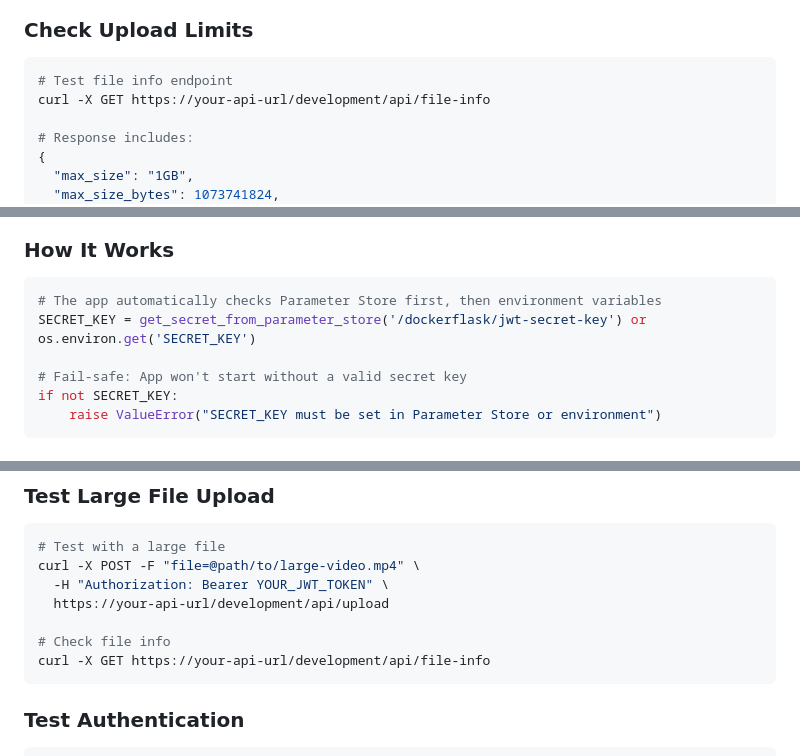
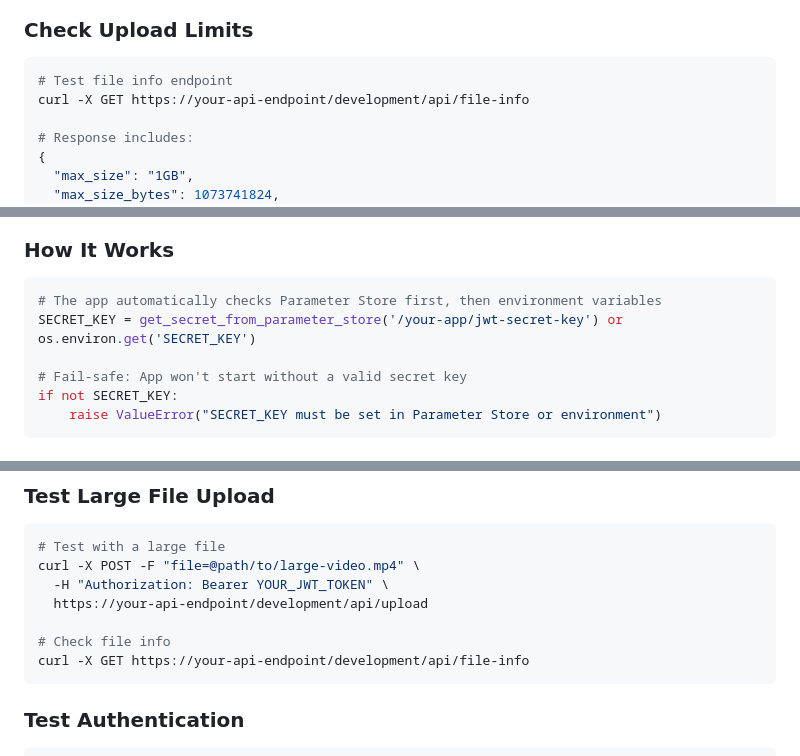
Before and after one commit to Cloudapeiron/dockerflask, a Markdown page: README.md, 3 parts joined by grey strips. Rendered like a GitHub page.

````diff
--- a/README.md
+++ b/README.md
@@ -211,7 +209,7 @@ python debug_app.py
 ### Check Upload Limits
 ```bash
 # Test file info endpoint
-curl -X GET https://your-api-url/development/api/file-info
+curl -X GET https://your-api-endpoint/development/api/file-info
 
 # Response includes:
 {
@@ -253,7 +251,7 @@ zappa undeploy development
 ### How It Works
 ```python
 # The app automatically checks Parameter Store first, then environment variables
-SECRET_KEY = get_secret_from_parameter_store('/dockerflask/jwt-secret-key') or os.environ.get('SECRET_KEY')
+SECRET_KEY = get_secret_from_parameter_store('/your-app/jwt-secret-key') or os.environ.get('SECRET_KEY')
 
 # Fail-safe: App won't start without a valid secret key
 if not SECRET_KEY:
@@ -292,10 +290,10 @@ if not SECRET_KEY:
 # Test with a large file
 curl -X POST -F "file=@path/to/large-video.mp4" \
   -H "Authorization: Bearer YOUR_JWT_TOKEN" \
-  https://your-api-url/development/api/upload
+  https://your-api-endpoint/development/api/upload
 
 # Check file info
-curl -X GET https://your-api-url/development/api/file-info
+curl -X GET https://your-api-endpoint/development/api/file-info
 ```
 
 ### Test Authentication
````
Also changed, not shown: other parts of README.md (+14 -16 lines).
